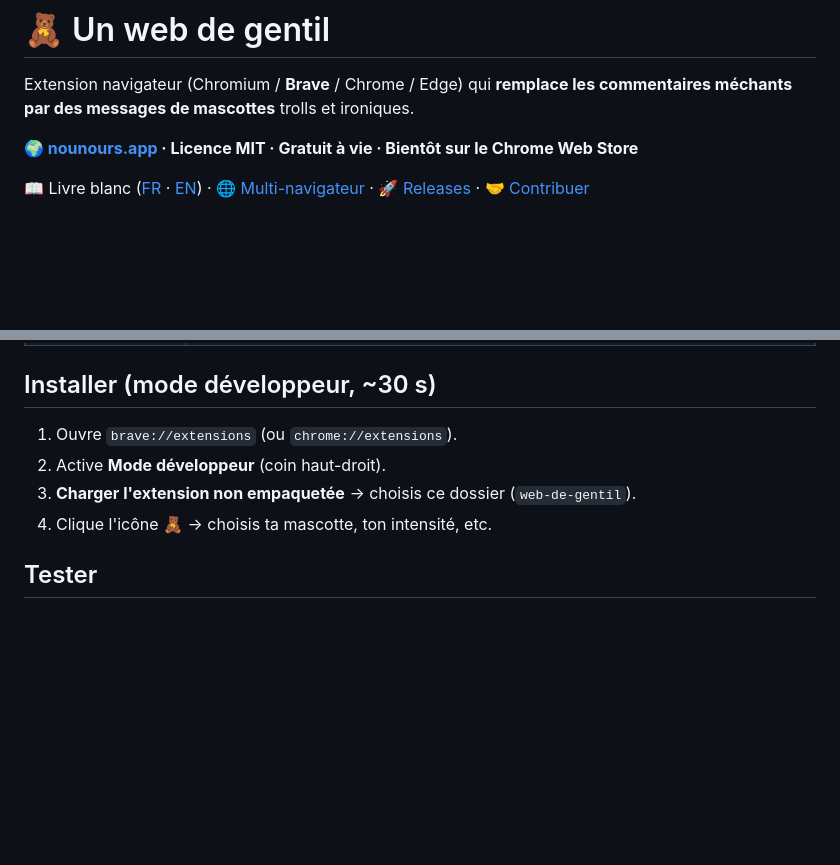
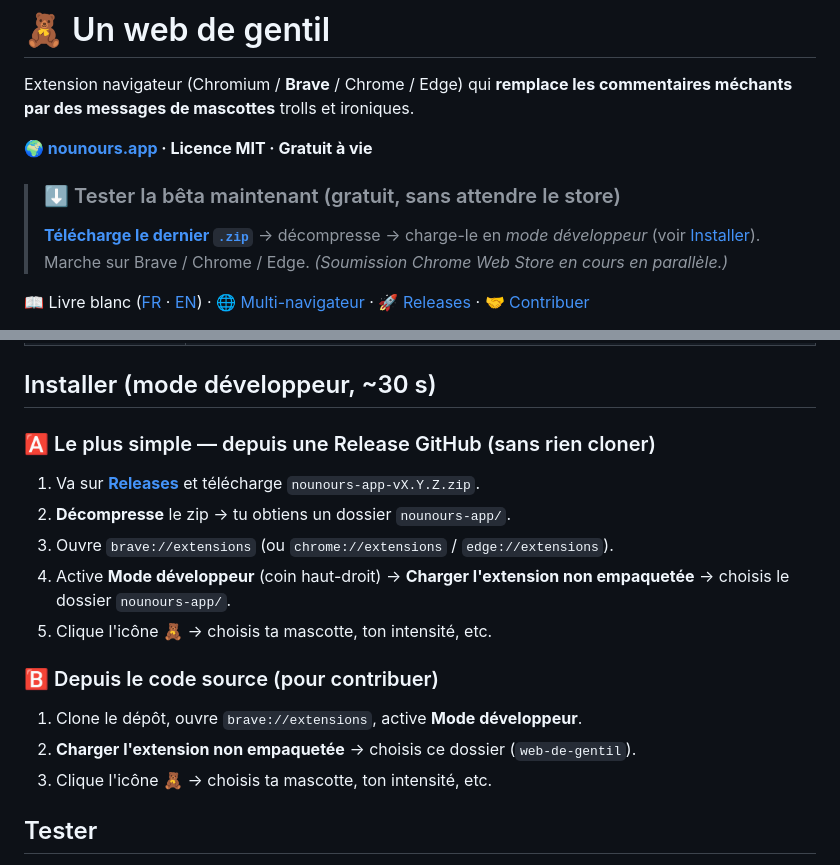
Before and after one commit to PassepartoutFR/nounours-app, a Markdown page: README.md, 2 parts joined by grey strips. Rendered like a GitHub page; blank space fills up the shorter version.

Commit message:
release: v0.7.0 — bêta testable sur GitHub
- README : chemin « télécharger le .zip depuis Releases → charger non
  empaqueté » (testeurs non-dev, sans cloner) + encart « tester la bêta ».
- CHANGELOG : 0.7.0 datée (détection anti-faux-positifs, admin, équipes,
  faux positifs, compteur live, météo, carte de chaleur, listes opt-in,
  polonais, surlignage, README EN/FAQ, suppression autonome).

Le tag v0.7.0 déclenche le build du zip + la GitHub Release (store sauté :
CHROME_REFRESH_TOKEN non configuré).

Co-Authored-By: Claude Opus 4.8 <noreply@anthropic.com>

```diff
--- a/README.md
+++ b/README.md
@@ -3,7 +3,10 @@
 Extension navigateur (Chromium / **Brave** / Chrome / Edge) qui **remplace les
 commentaires méchants par des messages de mascottes** trolls et ironiques.
 
-**🌍 [nounours.app](https://nounours.app) · Licence MIT · Gratuit à vie · Bientôt sur le Chrome Web Store**
+**🌍 [nounours.app](https://nounours.app) · Licence MIT · Gratuit à vie**
+
+> ### ⬇️ Tester la bêta maintenant (gratuit, sans attendre le store)
+> **[Télécharge le dernier `.zip`](https://github.com/PassepartoutFR/nounours-app/releases/latest)** → décompresse → charge-le en *mode développeur* (voir [Installer](#installer-mode-développeur-30-s)). Marche sur Brave / Chrome / Edge. *(Soumission Chrome Web Store en cours en parallèle.)*
 
 📖 Livre blanc ([FR](docs/LIVRE-BLANC.md) · [EN](docs/WHITE-PAPER.md)) · 🌐 [Multi-navigateur](docs/BROWSERS.md) · 🚀 [Releases](docs/RELEASE.md) · 🤝 [Contribuer](CONTRIBUTING.md)
 
@@ -44,10 +47,19 @@ page. Seul le **classement** (ci-dessous) est opt-in et envoie un strict minimum
 
 ## Installer (mode développeur, ~30 s)
 
-1. Ouvre `brave://extensions` (ou `chrome://extensions`).
-2. Active **Mode développeur** (coin haut-droit).
-3. **Charger l'extension non empaquetée** → choisis ce dossier (`web-de-gentil`).
-4. Clique l'icône 🧸 → choisis ta mascotte, ton intensité, etc.
+### 🅰️ Le plus simple — depuis une Release GitHub (sans rien cloner)
+
+1. Va sur **[Releases](https://github.com/PassepartoutFR/nounours-app/releases/latest)** et télécharge `nounours-app-vX.Y.Z.zip`.
+2. **Décompresse** le zip → tu obtiens un dossier `nounours-app/`.
+3. Ouvre `brave://extensions` (ou `chrome://extensions` / `edge://extensions`).
+4. Active **Mode développeur** (coin haut-droit) → **Charger l'extension non empaquetée** → choisis le dossier `nounours-app/`.
+5. Clique l'icône 🧸 → choisis ta mascotte, ton intensité, etc.
+
+### 🅱️ Depuis le code source (pour contribuer)
+
+1. Clone le dépôt, ouvre `brave://extensions`, active **Mode développeur**.
+2. **Charger l'extension non empaquetée** → choisis ce dossier (`web-de-gentil`).
+3. Clique l'icône 🧸 → choisis ta mascotte, ton intensité, etc.
 
 ## Tester
 
```
Also changed, not shown: CHANGELOG.md (+1 -1 lines).
